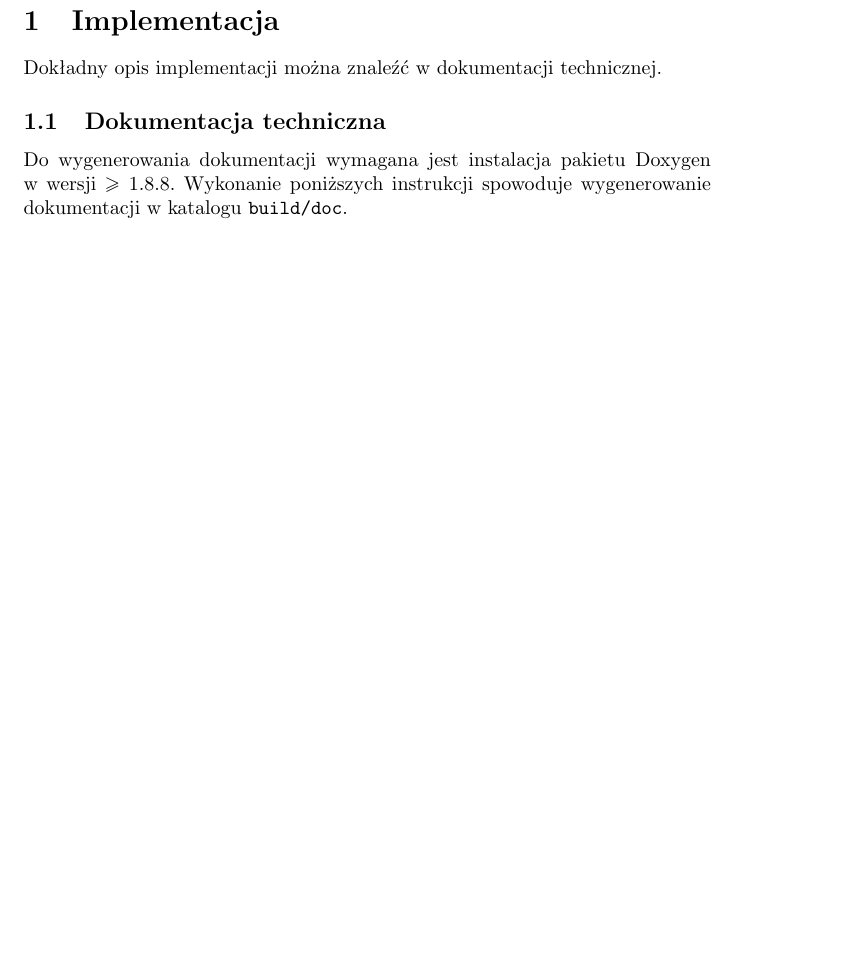
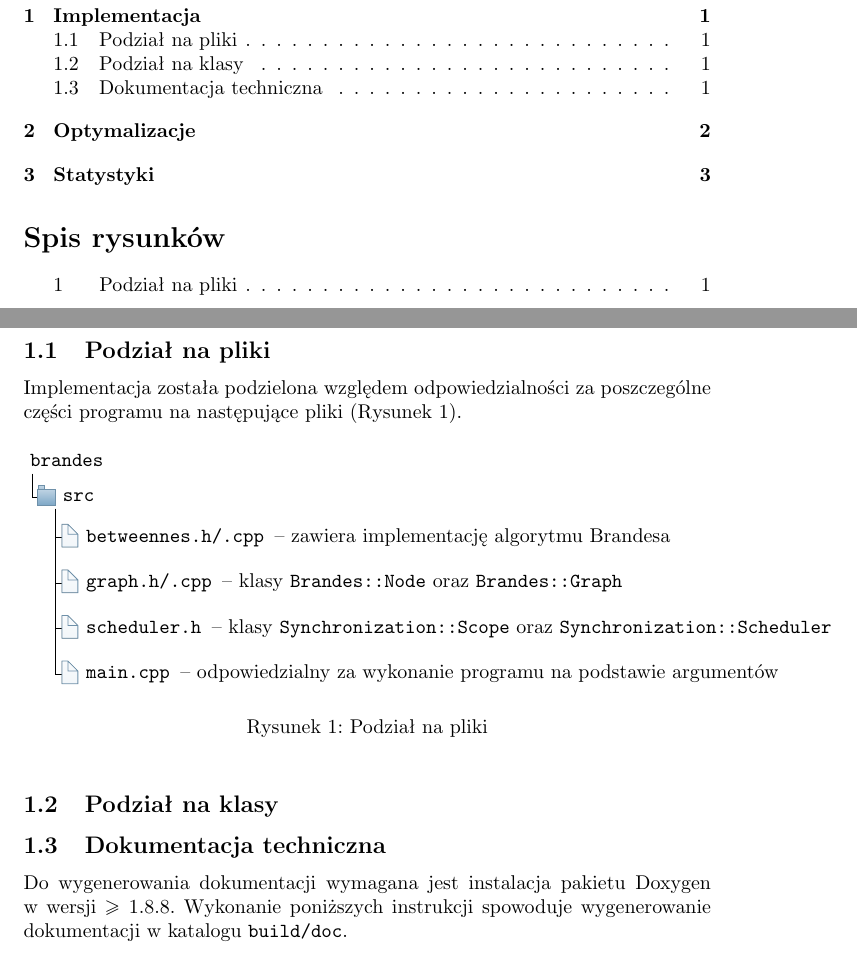
Before and after one commit to earlgreyz/PW-brandes, a LaTeX document (raport/raport.tex): part of page 2 of 3 before the commit and two parts of pages 2 and 3 of 5 after it, the two joined at a grey line, cut so that both start at the same text, the shorter picture padded with empty space. Compiled offline with pdfLaTeX.

Commit message:
Added files chapter

```diff
--- a/raport/raport.tex
+++ b/raport/raport.tex
@@ -52,8 +53,32 @@
 
+  \tableofcontents
+  \listoffigures
   \newpage
+
   \pagenumbering{arabic}
   \section{Implementacja}
-  Dokładny opis implementacji można znaleźć w dokumentacji technicznej.
+    \subsection{Podział na pliki}
+    Implementacja została podzielona względem odpowiedzialności za poszczególne części
+    programu na następujące pliki (Rysunek \ref{fig:files}).
+
+    \begin{figure}[h]
+      \begin{forest}
+        pic dir tree, where level=0{}{directory,},
+        [brandes
+          [src
+            [betweennes.h/.cpp \textrm{-- zawiera implementację algorytmu Brandesa}, file]
+            [graph.h/.cpp \textrm{-- klasy \texttt{Brandes::Node} oraz \texttt{Brandes::Graph}}, file]
+            [scheduler.h \textrm{-- klasy \texttt{Synchronization::Scope} oraz \texttt{Synchronization::Scheduler}}, file]
+            [main.cpp \textrm{-- odpowiedzialny za wykonanie programu na podstawie argumentów}, file]
+          ]
+        ]
+      \end{forest}
+      \caption{Podział na pliki}
+      \label{fig:files}
+    \end{figure}
+
+    \subsection{Podział na klasy}
+
     \subsection{Dokumentacja techniczna}
     Do wygenerowania dokumentacji wymagana jest instalacja pakietu Doxygen w wersji $\geq$ 1.8.8.
     Wykonanie poniższych instrukcji spowoduje wygenerowanie dokumentacji w katalogu \texttt{build/doc}.
```
Also changed, not shown: raport/raport.tex (19 more changed lines). Lines whose indentation alone changed are shown as unchanged.
